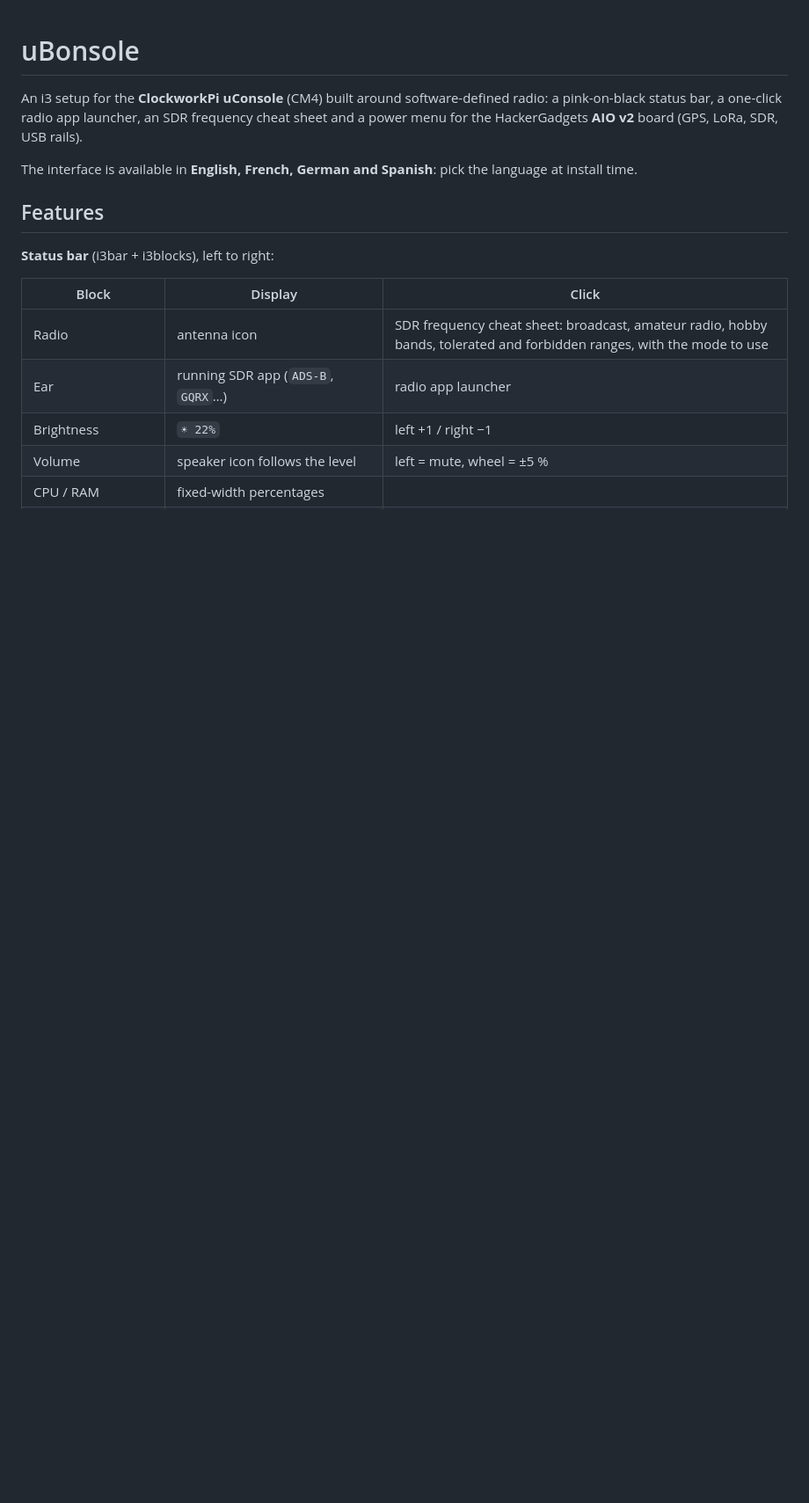
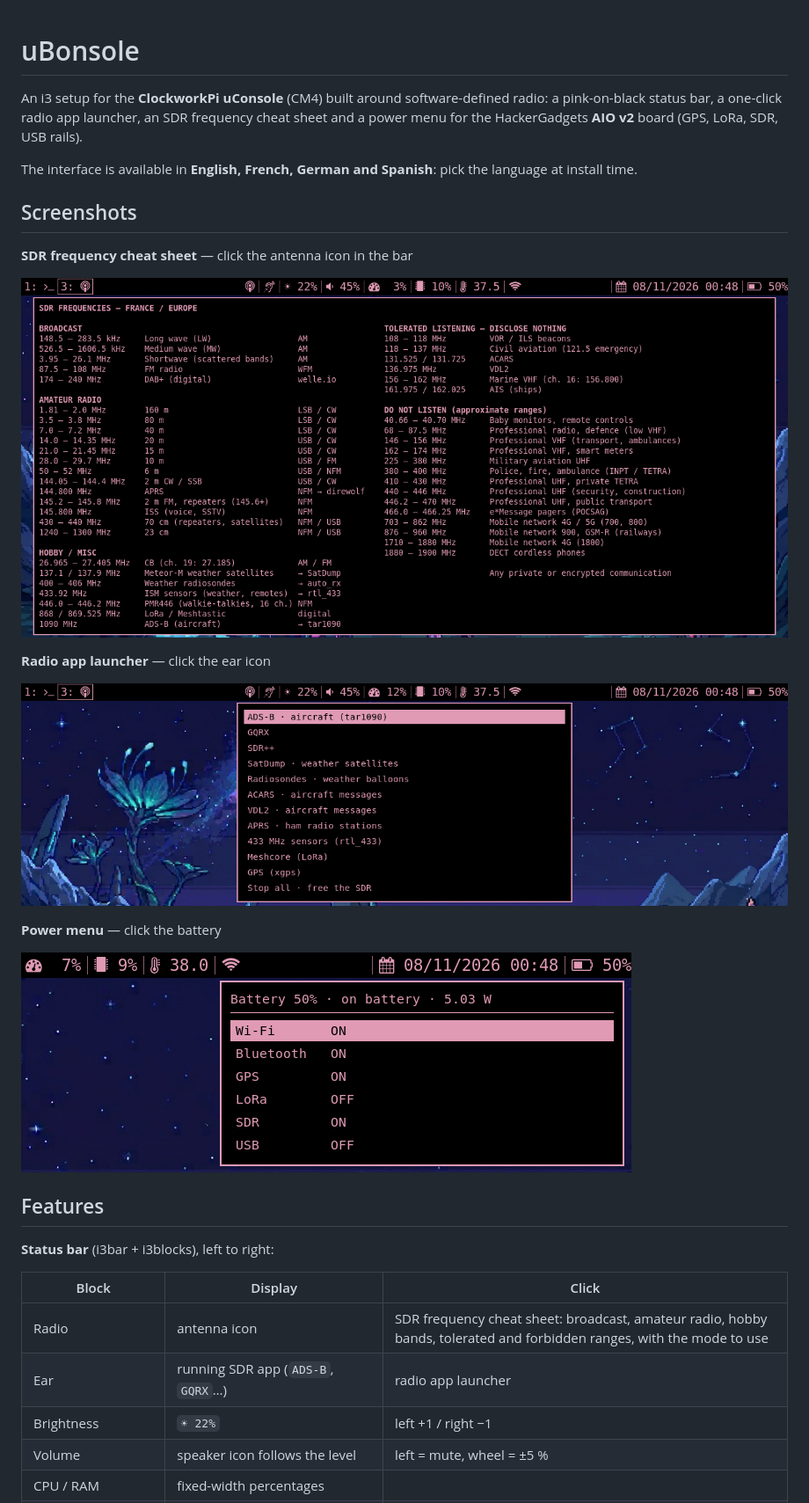
Before and after one commit to bt0r/uBonsole, a Markdown page: README.md, the part around the change. Shown at 88% size. GitHub-like rendering; pictures changed too: docs/screenshots/frequencies.png (added), docs/screenshots/power-menu.png (added), docs/screenshots/radio-launcher.png (added); blank space fills up the shorter version.

Commit message:
Add README screenshots, fix power draw in the power menu
- Screenshots of the frequency cheat sheet, radio launcher and power menu
  (local IP masked in the status bar)
- power_now always reads 0 on the uConsole (axp20x): compute the power
  draw from voltage_now and current_now instead

Co-Authored-By: Claude Opus 5.5 <noreply@anthropic.com>

```diff
--- a/README.md
+++ b/README.md
@@ -5,6 +5,20 @@ status bar, a one-click radio app launcher, an SDR frequency cheat sheet and a p
 HackerGadgets **AIO v2** board (GPS, LoRa, SDR, USB rails).
 
 The interface is available in **English, French, German and Spanish**: pick the language at install time.
+
+## Screenshots
+
+**SDR frequency cheat sheet** — click the antenna icon in the bar
+
+![SDR frequency cheat sheet](docs/screenshots/frequencies.png)
+
+**Radio app launcher** — click the ear icon
+
+![Radio app launcher](docs/screenshots/radio-launcher.png)
+
+**Power menu** — click the battery
+
+![Power menu](docs/screenshots/power-menu.png)
 
 ## Features
 
```
Also changed, not shown: 1 other file.
